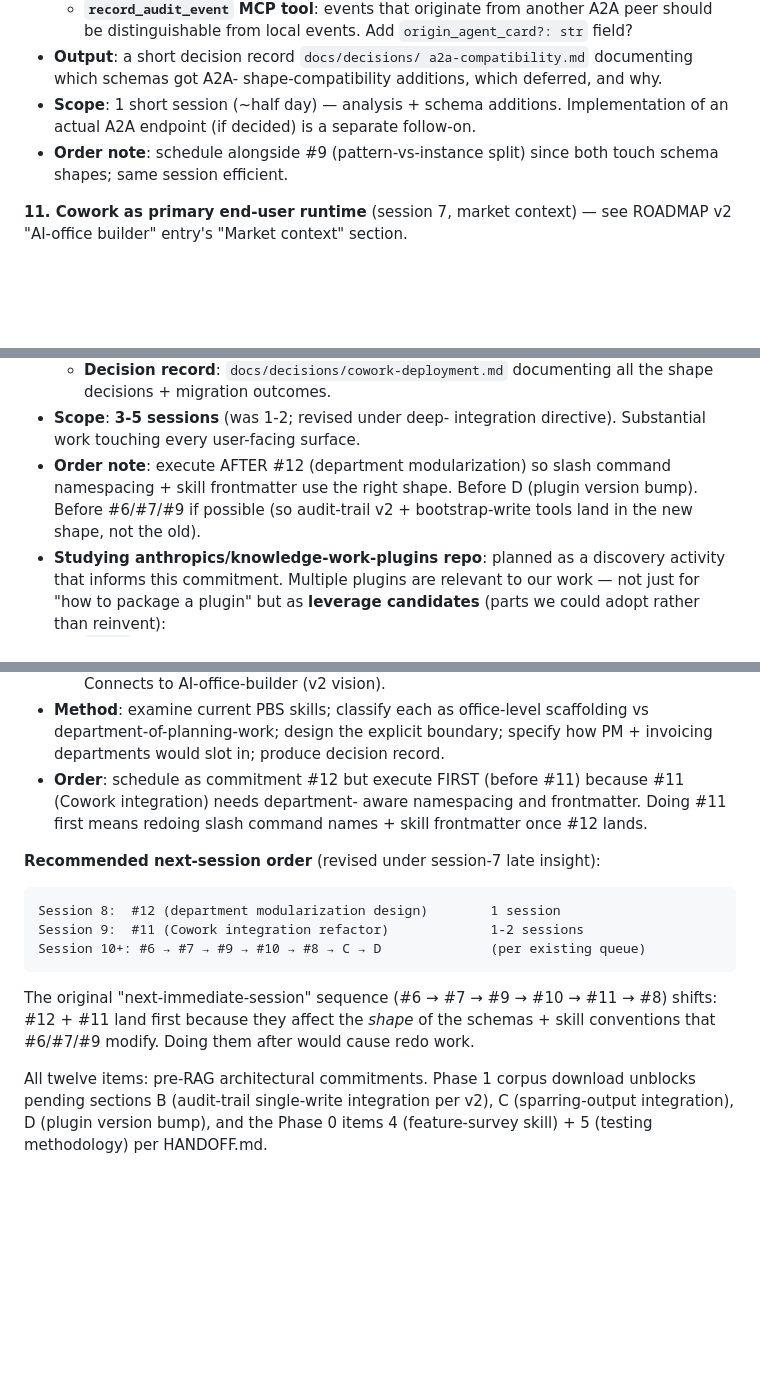
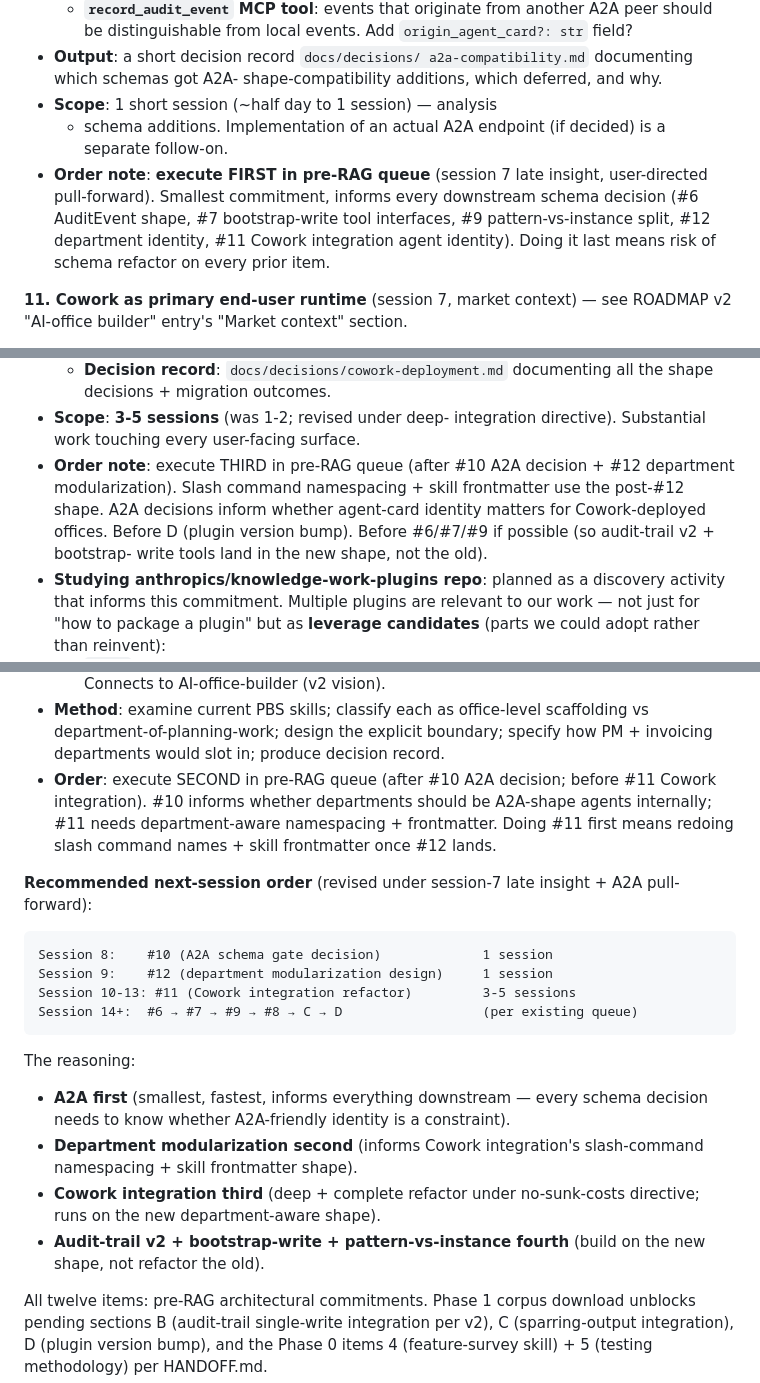
Before and after one commit to Gunther-Schulz/ai-bureau, a Markdown page: ROADMAP.md, 3 parts joined by grey strips. Rendered like a GitHub page; blank space fills up the shorter version.

````diff
--- a/ROADMAP.md
+++ b/ROADMAP.md
@@ -474,11 +474,16 @@ context" section.
 - **Output**: a short decision record `docs/decisions/
   a2a-compatibility.md` documenting which schemas got A2A-
   shape-compatibility additions, which deferred, and why.
-- **Scope**: 1 short session (~half day) — analysis +
-  schema additions. Implementation of an actual A2A endpoint
+- **Scope**: 1 short session (~half day to 1 session) — analysis
+  + schema additions. Implementation of an actual A2A endpoint
   (if decided) is a separate follow-on.
-- **Order note**: schedule alongside #9 (pattern-vs-instance
-  split) since both touch schema shapes; same session efficient.
+- **Order note**: **execute FIRST in pre-RAG queue** (session 7
+  late insight, user-directed pull-forward). Smallest commitment,
+  informs every downstream schema decision (#6 AuditEvent shape,
+  #7 bootstrap-write tool interfaces, #9 pattern-vs-instance
+  split, #12 department identity, #11 Cowork integration agent
+  identity). Doing it last means risk of schema refactor on
+  every prior item.
 
 **11. Cowork as primary end-user runtime** (session 7, market
 context) — see ROADMAP v2 "AI-office builder" entry's "Market
@@ -566,11 +571,13 @@ context" section.
 - **Scope**: **3-5 sessions** (was 1-2; revised under deep-
   integration directive). Substantial work touching every
   user-facing surface.
-- **Order note**: execute AFTER #12 (department modularization)
-  so slash command namespacing + skill frontmatter use the right
-  shape. Before D (plugin version bump). Before #6/#7/#9 if
-  possible (so audit-trail v2 + bootstrap-write tools land in
-  the new shape, not the old).
+- **Order note**: execute THIRD in pre-RAG queue (after #10
+  A2A decision + #12 department modularization). Slash command
+  namespacing + skill frontmatter use the post-#12 shape. A2A
+  decisions inform whether agent-card identity matters for
+  Cowork-deployed offices. Before D (plugin version bump).
+  Before #6/#7/#9 if possible (so audit-trail v2 + bootstrap-
+  write tools land in the new shape, not the old).
 - **Studying anthropics/knowledge-work-plugins repo**: planned
   as a discovery activity that informs this commitment. Multiple
   plugins are relevant to our work — not just for "how to
@@ -640,24 +647,35 @@ partner-built-comparison insight) — see `ARCHITECTURE.md`
   office-level scaffolding vs department-of-planning-work; design
   the explicit boundary; specify how PM + invoicing departments
   would slot in; produce decision record.
-- **Order**: schedule as commitment #12 but execute FIRST
-  (before #11) because #11 (Cowork integration) needs department-
-  aware namespacing and frontmatter. Doing #11 first means
-  redoing slash command names + skill frontmatter once #12 lands.
+- **Order**: execute SECOND in pre-RAG queue (after #10 A2A
+  decision; before #11 Cowork integration). #10 informs whether
+  departments should be A2A-shape agents internally; #11 needs
+  department-aware namespacing + frontmatter. Doing #11 first
+  means redoing slash command names + skill frontmatter once
+  #12 lands.
 
 **Recommended next-session order** (revised under session-7
-late insight):
+late insight + A2A pull-forward):
 
 ```
-Session 8:  #12 (department modularization design)        1 session
-Session 9:  #11 (Cowork integration refactor)             1-2 sessions
-Session 10+: #6 → #7 → #9 → #10 → #8 → C → D              (per existing queue)
+Session 8:    #10 (A2A schema gate decision)             1 session
+Session 9:    #12 (department modularization design)     1 session
+Session 10-13: #11 (Cowork integration refactor)         3-5 sessions
+Session 14+:  #6 → #7 → #9 → #8 → C → D                  (per existing queue)
 ```
 
-The original "next-immediate-session" sequence (#6 → #7 → #9 → #10
-→ #11 → #8) shifts: #12 + #11 land first because they affect the
-*shape* of the schemas + skill conventions that #6/#7/#9 modify.
-Doing them after would cause redo work.
+The reasoning:
+- **A2A first** (smallest, fastest, informs everything
+  downstream — every schema decision needs to know whether
+  A2A-friendly identity is a constraint).
+- **Department modularization second** (informs Cowork
+  integration's slash-command namespacing + skill frontmatter
+  shape).
+- **Cowork integration third** (deep + complete refactor under
+  no-sunk-costs directive; runs on the new department-aware
+  shape).
+- **Audit-trail v2 + bootstrap-write + pattern-vs-instance
+  fourth** (build on the new shape, not refactor the old).
 
 All twelve items: pre-RAG architectural commitments. Phase 1
 corpus download unblocks pending sections B (audit-trail
````
Also changed, not shown: HANDOFF.md (+56 -31 lines).
